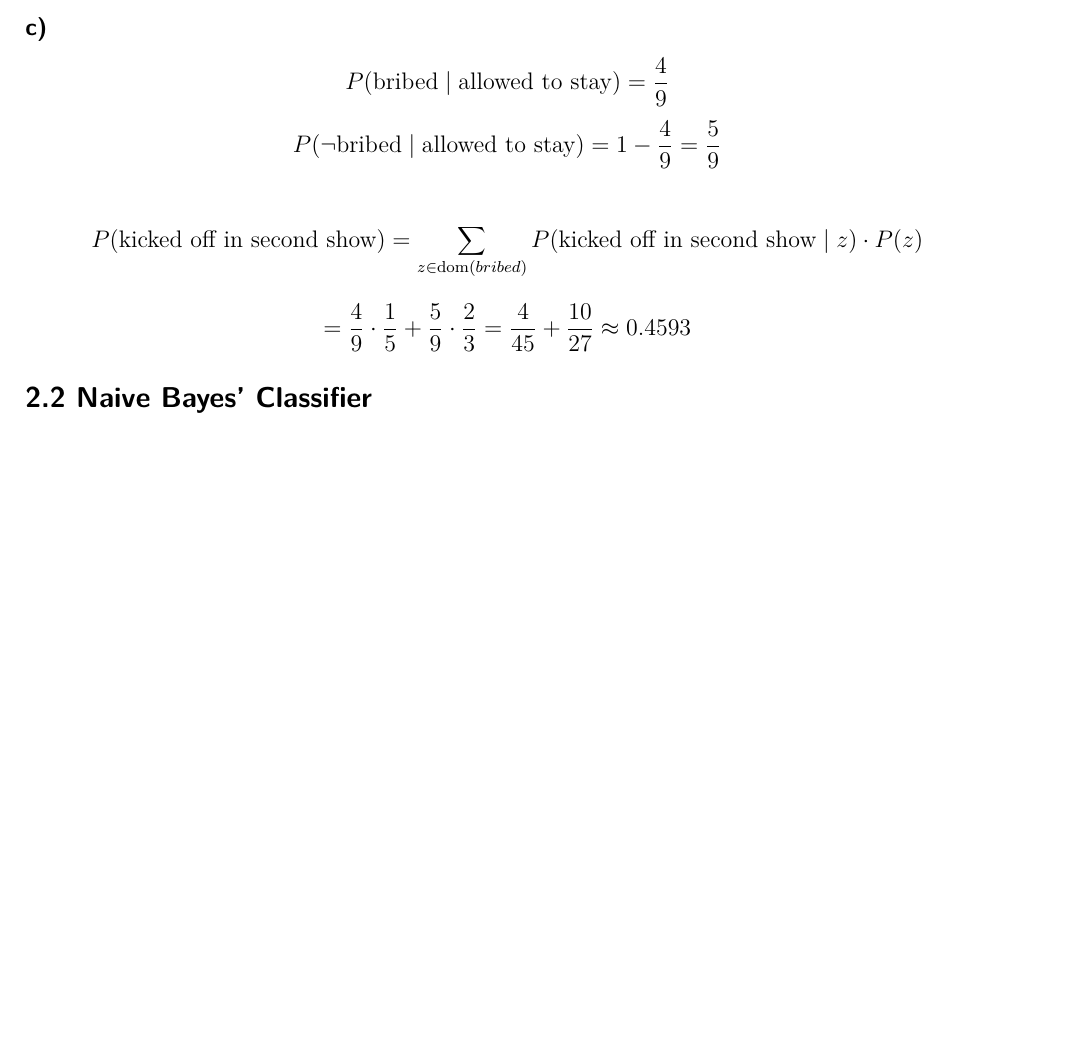
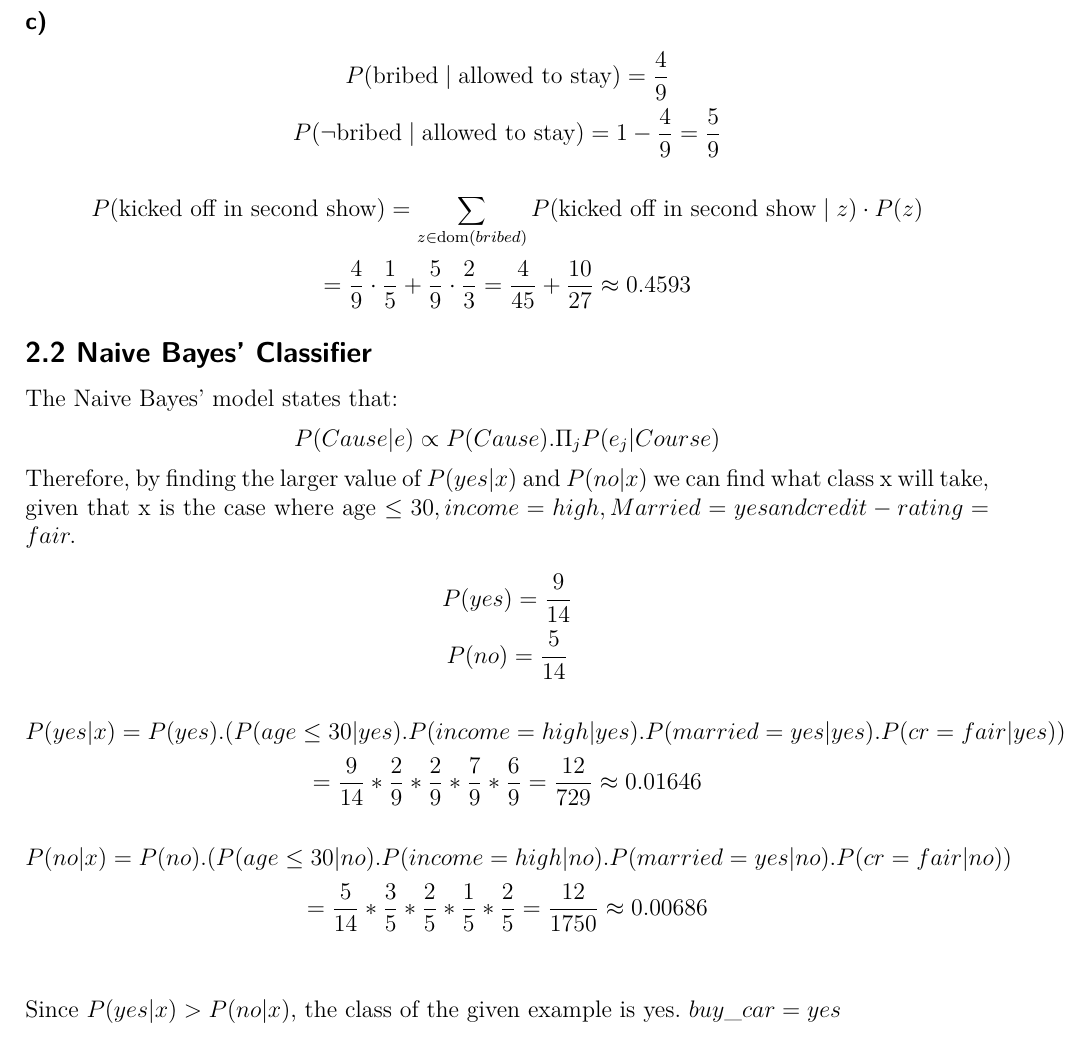
Before and after one commit to Blingink/Foundations-of-Ai, a LaTeX document (Übung 4/ExXX/Ex04_Loehr_Aziz_Thomas.tex): part of page 5 of 5, cut so that both start at the same text, the shorter picture padded with empty space. Compiled offline with pdfLaTeX.

Commit message:
All completed

```diff
--- a/Übung 4/ExXX/Ex04_Loehr_Aziz_Thomas.tex
+++ b/Übung 4/ExXX/Ex04_Loehr_Aziz_Thomas.tex
@@ -293,5 +293,20 @@ P(\text{kicked off in second show})
 \]
 
 \subsection*{2.2 Naive Bayes’ Classifier}
+The Naive Bayes' model states that:
+\[P(Cause|e) \propto P(Cause).\Pi_jP(e_j|Course)\]
+Therefore, by finding the larger value of \(P(yes|x)\) and \(P(no|x)\) we can find what class x will take, given that x is the case where age \leq 30, income = high, Married = yes and credit-rating = fair.
+
+\[P(yes) = \frac{9}{14}\]
+\[P(no) = \frac{5}{14}\]
+
+\[P(yes|x) = P(yes).(P(age\leq30|yes).P(income=high|yes).P(married=yes|yes).P(cr=fair|yes))\]
+\[= \frac{9}{14}*\frac{2}{9}*\frac{2}{9}*\frac{7}{9}*\frac{6}{9} = \frac{12}{729} \approx 0.01646\]
+
+\[P(no|x) = P(no).(P(age\leq30|no).P(income=high|no).P(married=yes|no).P(cr=fair|no))\]
+\[= \frac{5}{14}*\frac{3}{5}*\frac{2}{5}*\frac{1}{5}*\frac{2}{5} = \frac{12}{1750} \approx 0.00686\]
+
+\[\]
+Since \(P(yes|x) > P(no|x)\), the class of the given example is yes. \(buy\textunderscore car = yes\)
 
 \end{document}
```
Also changed, not shown: Übung 4/ExXX/Ex04_Loehr_Aziz_Thomas.pdf.
